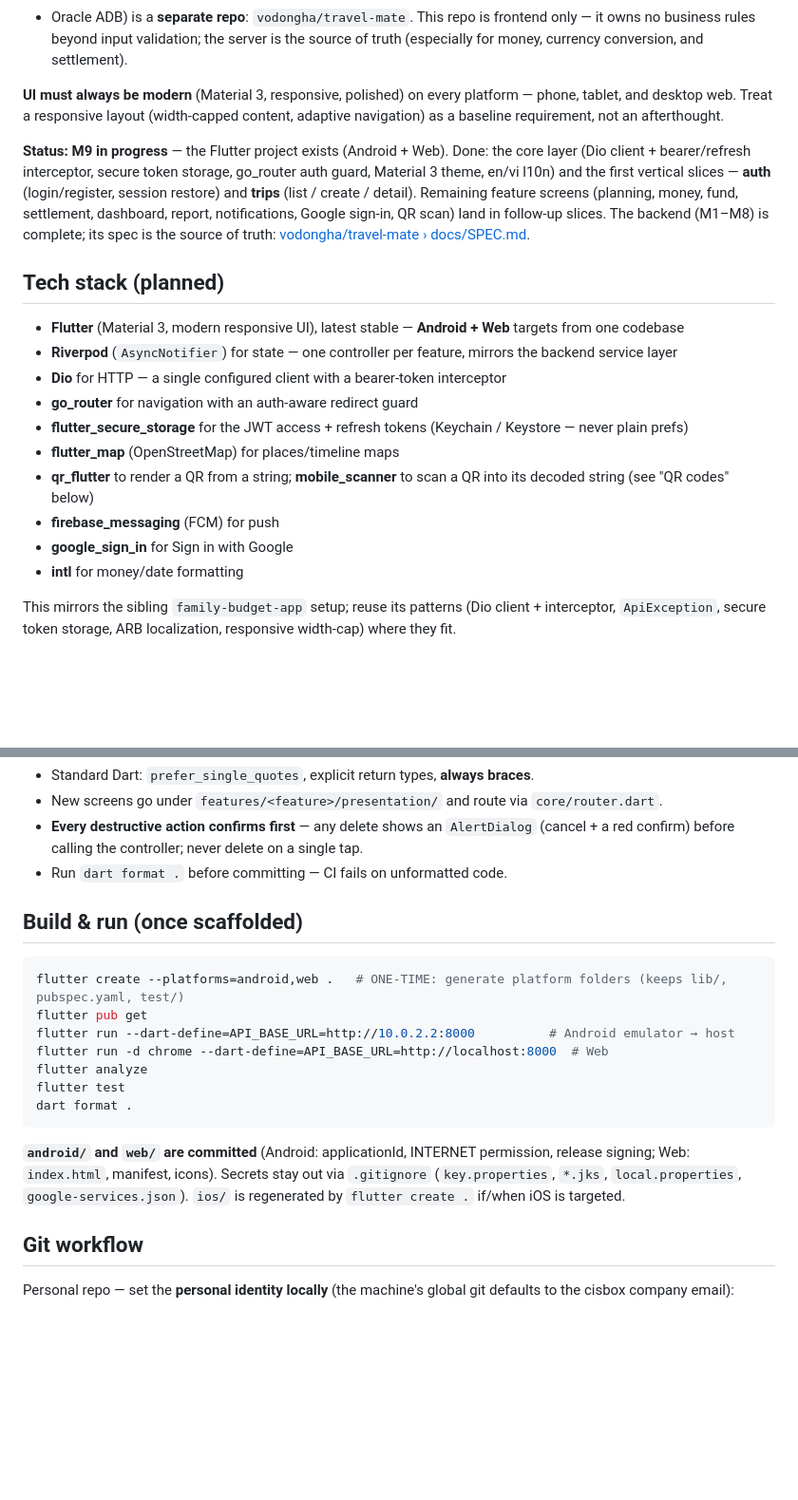
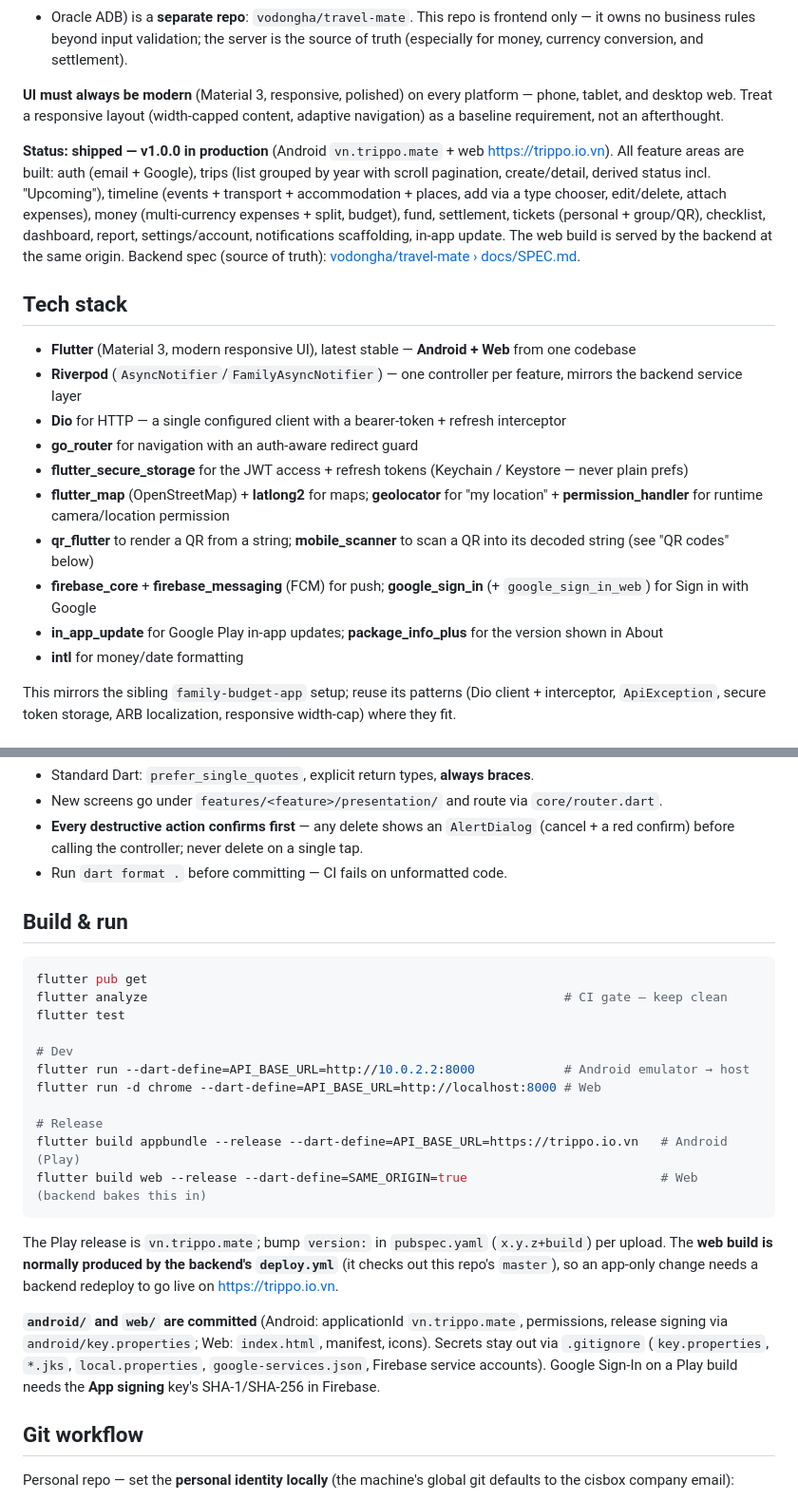
Before and after one commit to vodongha/travel-mate-app, a Markdown page: CLAUDE.md, 2 parts joined by grey strips. Shown at 95% size. GitHub-like rendering; blank space fills up the shorter version.

````diff
--- a/CLAUDE.md
+++ b/CLAUDE.md
@@ -14,25 +14,26 @@ currency conversion, and settlement).
 and desktop web. Treat a responsive layout (width-capped content, adaptive navigation) as a baseline
 requirement, not an afterthought.
 
-**Status:** **M9 in progress** — the Flutter project exists (Android + Web). Done: the core layer
-(Dio client + bearer/refresh interceptor, secure token storage, go_router auth guard, Material 3
-theme, en/vi l10n) and the first vertical slices — **auth** (login/register, session restore) and
-**trips** (list / create / detail). Remaining feature screens (planning, money, fund, settlement,
-dashboard, report, notifications, Google sign-in, QR scan) land in follow-up slices. The backend
-(M1–M8) is complete; its spec is the source of truth:
+**Status: shipped — v1.0.0 in production** (Android `vn.trippo.mate` + web https://trippo.io.vn).
+All feature areas are built: auth (email + Google), trips (list grouped by year with scroll
+pagination, create/detail, derived status incl. "Upcoming"), timeline (events + transport +
+accommodation + places, add via a type chooser, edit/delete, attach expenses), money (multi-currency
+expenses + split, budget), fund, settlement, tickets (personal + group/QR), checklist, dashboard,
+report, settings/account, notifications scaffolding, in-app update. The web build is served by the
+backend at the same origin. Backend spec (source of truth):
 [vodongha/travel-mate › docs/SPEC.md](https://github.com/vodongha/travel-mate/blob/master/docs/SPEC.md).
 
-## Tech stack (planned)
+## Tech stack
 
-- **Flutter** (Material 3, modern responsive UI), latest stable — **Android + Web** targets from one codebase
-- **Riverpod** (`AsyncNotifier`) for state — one controller per feature, mirrors the backend service layer
-- **Dio** for HTTP — a single configured client with a bearer-token interceptor
+- **Flutter** (Material 3, modern responsive UI), latest stable — **Android + Web** from one codebase
+- **Riverpod** (`AsyncNotifier`/`FamilyAsyncNotifier`) — one controller per feature, mirrors the backend service layer
+- **Dio** for HTTP — a single configured client with a bearer-token + refresh interceptor
 - **go_router** for navigation with an auth-aware redirect guard
 - **flutter_secure_storage** for the JWT access + refresh tokens (Keychain / Keystore — never plain prefs)
-- **flutter_map** (OpenStreetMap) for places/timeline maps
+- **flutter_map** (OpenStreetMap) + **latlong2** for maps; **geolocator** for "my location" + **permission_handler** for runtime camera/location permission
 - **qr_flutter** to render a QR from a string; **mobile_scanner** to scan a QR into its decoded string (see "QR codes" below)
-- **firebase_messaging** (FCM) for push
-- **google_sign_in** for Sign in with Google
+- **firebase_core** + **firebase_messaging** (FCM) for push; **google_sign_in** (+ `google_sign_in_web`) for Sign in with Google
+- **in_app_update** for Google Play in-app updates; **package_info_plus** for the version shown in About
 - **intl** for money/date formatting
 
 This mirrors the sibling `family-budget-app` setup; reuse its patterns (Dio client + interceptor,
@@ -130,22 +141,30 @@ in CI). Add a string to **both** ARB files. Don't hardcode user-facing text in w
   confirm) before calling the controller; never delete on a single tap.
 - Run `dart format .` before committing — CI fails on unformatted code.
 
-## Build & run (once scaffolded)
+## Build & run
 
 ```bash
-flutter create --platforms=android,web .   # ONE-TIME: generate platform folders (keeps lib/, pubspec.yaml, test/)
 flutter pub get
-flutter run --dart-define=API_BASE_URL=http://10.0.2.2:8000          # Android emulator → host
-flutter run -d chrome --dart-define=API_BASE_URL=http://localhost:8000  # Web
-flutter analyze
+flutter analyze                                                        # CI gate — keep clean
 flutter test
-dart format .
+
+# Dev
+flutter run --dart-define=API_BASE_URL=http://10.0.2.2:8000            # Android emulator → host
+flutter run -d chrome --dart-define=API_BASE_URL=http://localhost:8000 # Web
+
+# Release
+flutter build appbundle --release --dart-define=API_BASE_URL=https://trippo.io.vn   # Android (Play)
+flutter build web --release --dart-define=SAME_ORIGIN=true                          # Web (backend bakes this in)
 ```
 
-**`android/` and `web/` are committed** (Android: applicationId, INTERNET permission, release
-signing; Web: `index.html`, manifest, icons). Secrets stay out via `.gitignore` (`key.properties`,
-`*.jks`, `local.properties`, `google-services.json`). `ios/` is regenerated by `flutter create .`
-if/when iOS is targeted.
+The Play release is `vn.trippo.mate`; bump `version:` in `pubspec.yaml` (`x.y.z+build`) per upload.
+The **web build is normally produced by the backend's `deploy.yml`** (it checks out this repo's
+`master`), so an app-only change needs a backend redeploy to go live on https://trippo.io.vn.
+
+**`android/` and `web/` are committed** (Android: applicationId `vn.trippo.mate`, permissions, release
+signing via `android/key.properties`; Web: `index.html`, manifest, icons). Secrets stay out via
+`.gitignore` (`key.properties`, `*.jks`, `local.properties`, `google-services.json`, Firebase service
+accounts). Google Sign-In on a Play build needs the **App signing** key's SHA-1/SHA-256 in Firebase.
 
 ## Git workflow
 
````
Also changed, not shown: other parts of CLAUDE.md (+14 -4 lines), README.md (+29 -24 lines).
